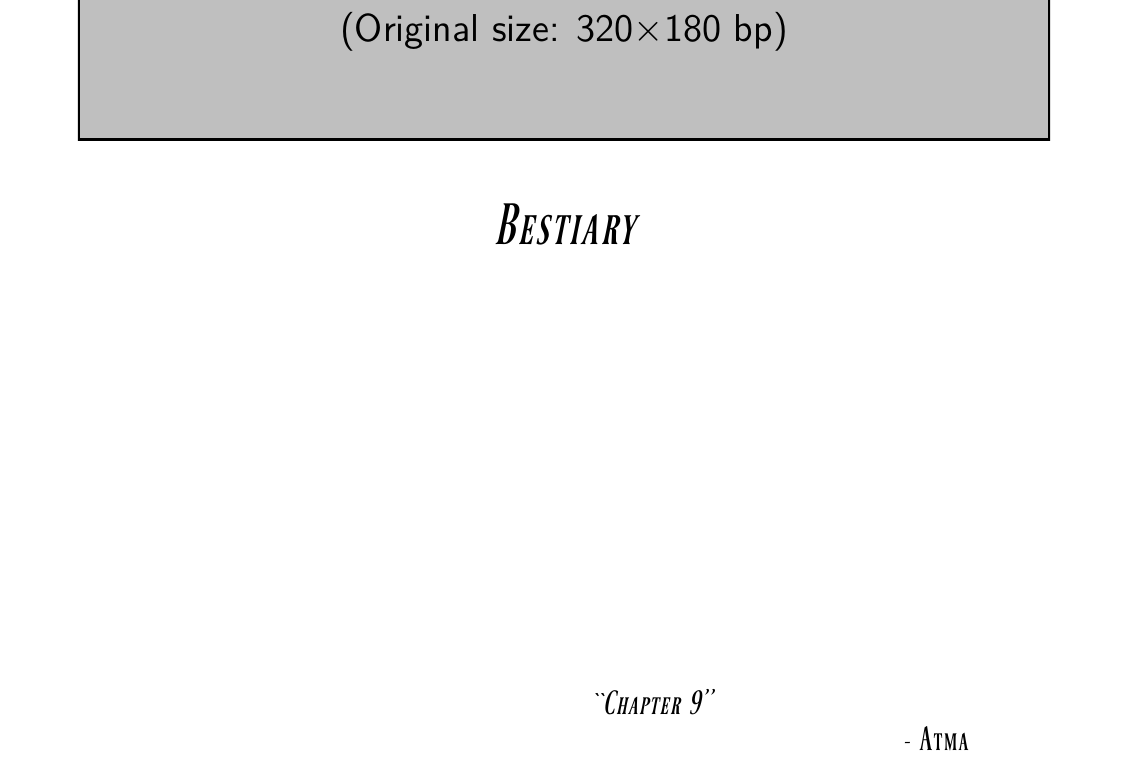
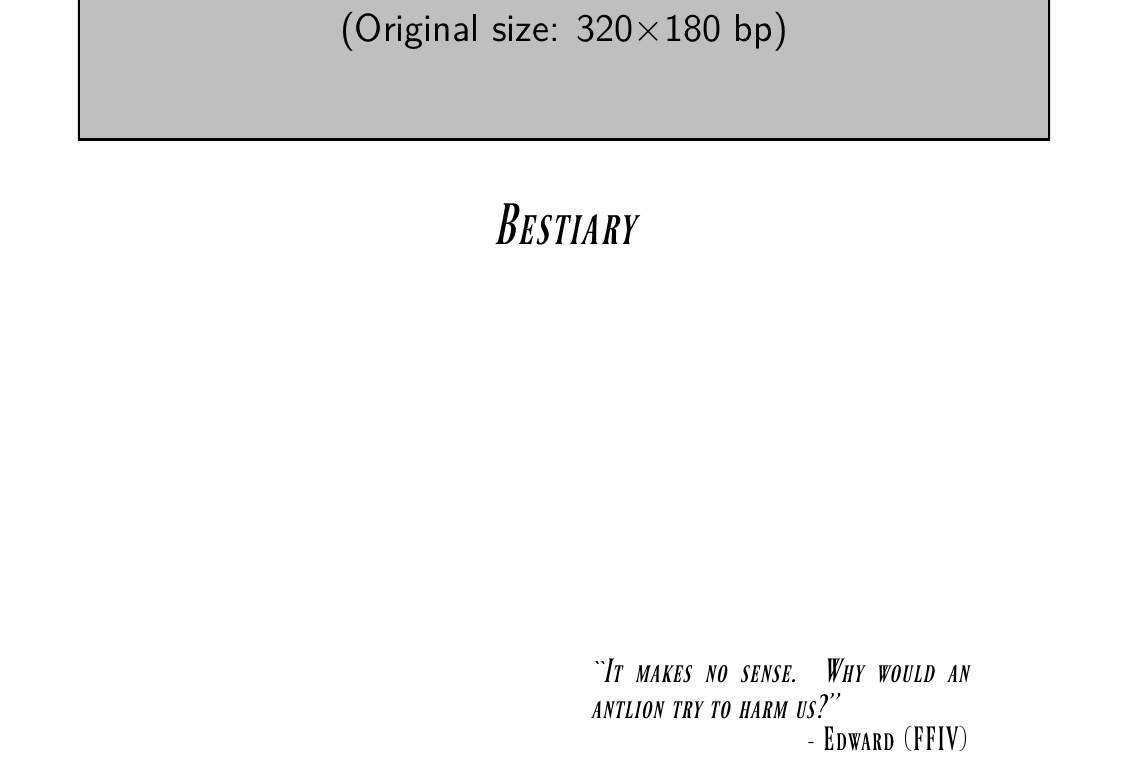
Before and after one commit to atmafox/FFRPG4e, a LaTeX book (core/revised.tex): part of page 130 of 133, cut so that both start at the same text. Compiled offline with XeLaTeX; a missing font is replaced by an installed copy or a similar font.

Commit message:
a-quotes: Added Edward quote for bestiary

```diff
--- a/core/revised.tex
+++ b/core/revised.tex
@@ -55,7 +55,7 @@ The crystals were born and the world was created.,author=Epilogue (FFV)]\label{c
 \styledchapter[title=Game Master's Guide,quote=I've acquired the ultimate power! Observe... Such magnificent power! You're all nothing more than fleas compared to me now! Embrace your destruction... It is the fate of all things.,author=Kefka Palazzo (FFVI),image=block-landscape-dragon]\label{ch:gmguide} % chktex 11
 \include{revised/gmguide}
 
-\styledchapter[title=Bestiary,quote=Chapter 9,author=Atma]\label{ch:bestiary}
+\styledchapter[title=Bestiary,quote=It makes no sense. Why would an antlion try to harm us?,author=Edward (FFIV)]\label{ch:bestiary}
 \include{revised/bestiary}
 
 \end{document}
```
